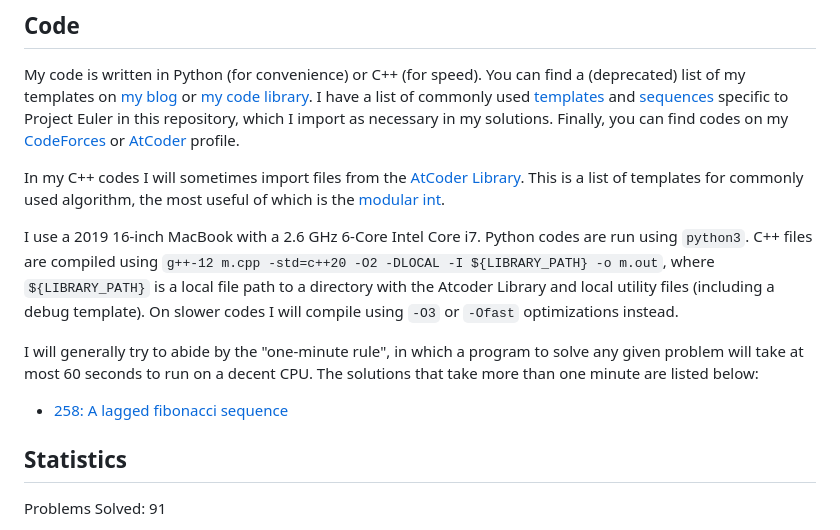
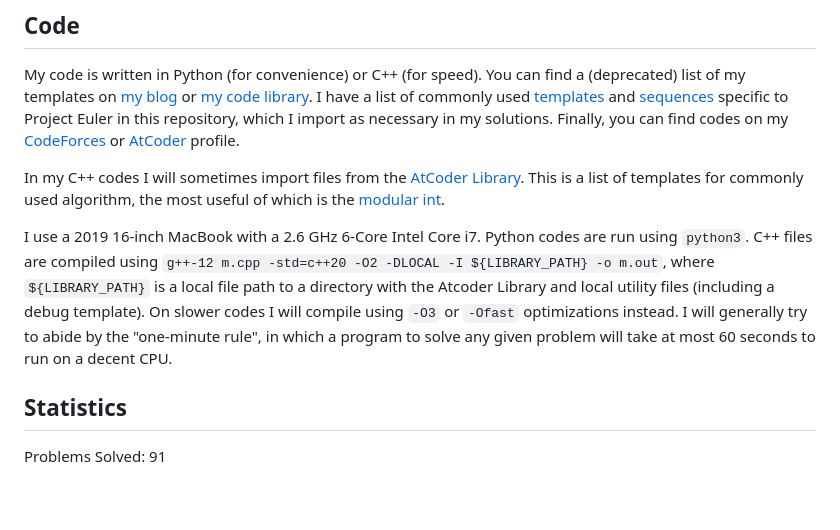
Before and after one commit to dmiao623/project-euler, a Markdown page: README.md, the part around the change. GitHub-like rendering; blank space fills up the shorter version.

```diff
--- a/README.md
+++ b/README.md
@@ -13,10 +13,7 @@ My code is written in Python (for convenience) or C++ (for speed). You can find
 
 In my C++ codes I will sometimes import files from the [AtCoder Library](https://atcoder.github.io/ac-library/production/document_en/index.html). This is a list of templates for commonly used algorithm, the most useful of which is the [modular int](https://atcoder.github.io/ac-library/production/document_en/modint.html).
 
-I use a 2019 16-inch MacBook with a 2.6 GHz 6-Core Intel Core i7. Python codes are run using `python3`. C++ files are  compiled using `g++-12 m.cpp -std=c++20 -O2 -DLOCAL -I ${LIBRARY_PATH} -o m.out`, where `${LIBRARY_PATH}` is a local file path to a directory with the Atcoder Library and local utility files (including a debug template). On slower codes I will compile using `-O3` or `-Ofast` optimizations instead.
-
-I will generally try to abide by the "one-minute rule", in which a program to solve any given problem will take at most 60 seconds to run on a decent CPU. The solutions that take more than one minute are listed below:
-- [258: A lagged fibonacci sequence](https://projecteuler.net/problem=258)
+I use a 2019 16-inch MacBook with a 2.6 GHz 6-Core Intel Core i7. Python codes are run using `python3`. C++ files are  compiled using `g++-12 m.cpp -std=c++20 -O2 -DLOCAL -I ${LIBRARY_PATH} -o m.out`, where `${LIBRARY_PATH}` is a local file path to a directory with the Atcoder Library and local utility files (including a debug template). On slower codes I will compile using `-O3` or `-Ofast` optimizations instead. I will generally try to abide by the "one-minute rule", in which a program to solve any given problem will take at most 60 seconds to run on a decent CPU.
 
 ## Statistics
 
```
